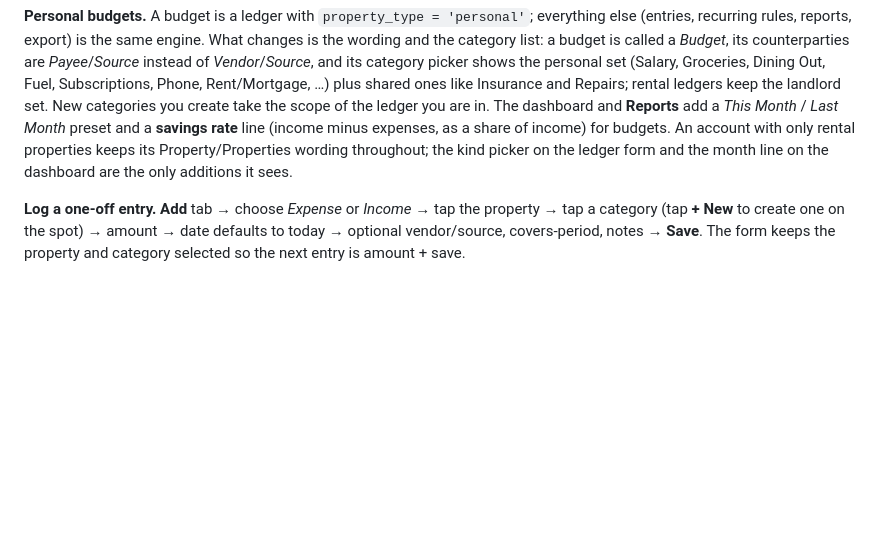
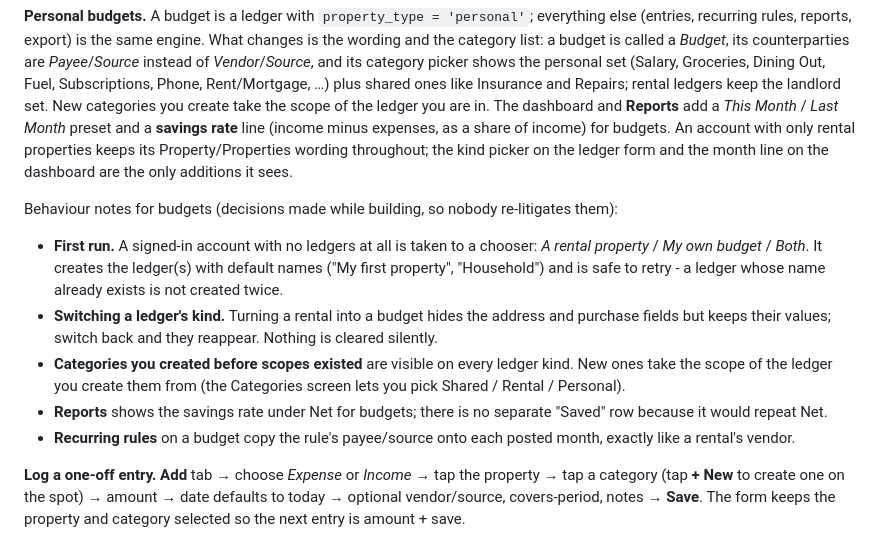
Before and after one commit to Tanveernyc/PropertyLedger, a Markdown page: README.md, the part around the change. Rendered like a GitHub page; blank space fills up the shorter version.

Commit message:
docs: budget behaviour notes in README; Phase 16 rulings in WORKLOG
Co-Authored-By: Claude Opus 5 <noreply@anthropic.com>

```diff
--- a/README.md
+++ b/README.md
@@ -21,6 +21,14 @@ Money is `numeric(12,2)` in Postgres and integer-cent math in the app. Dates are
 **First run.** Sign up with an email and password. The app asks *What do you want to track?* - *A rental property*, *My own budget*, or *Both* - and creates the first ledger(s) for you ("My first property" / "Household"). Add more later from the ledgers tab (titled **Properties**, **Budgets**, or **Ledgers** depending on what you have) → **+ Add**: pick *Rental property* or *Personal budget*, name it, save.
 
 **Personal budgets.** A budget is a ledger with `property_type = 'personal'`; everything else (entries, recurring rules, reports, export) is the same engine. What changes is the wording and the category list: a budget is called a *Budget*, its counterparties are *Payee*/*Source* instead of *Vendor*/*Source*, and its category picker shows the personal set (Salary, Groceries, Dining Out, Fuel, Subscriptions, Phone, Rent/Mortgage, …) plus shared ones like Insurance and Repairs; rental ledgers keep the landlord set. New categories you create take the scope of the ledger you are in. The dashboard and **Reports** add a *This Month* / *Last Month* preset and a **savings rate** line (income minus expenses, as a share of income) for budgets. An account with only rental properties keeps its Property/Properties wording throughout; the kind picker on the ledger form and the month line on the dashboard are the only additions it sees.
+
+Behaviour notes for budgets (decisions made while building, so nobody re-litigates them):
+- **First run.** A signed-in account with no ledgers at all is taken to a chooser: *A rental property* / *My own budget* / *Both*. It creates the ledger(s) with default names ("My first property", "Household") and is safe to retry - a ledger whose name already exists is not created twice.
+- **Switching a ledger's kind.** Turning a rental into a budget hides the address and purchase fields but keeps their values; switch back and they reappear. Nothing is cleared silently.
+- **Categories you created before scopes existed** are visible on every ledger kind. New ones take the scope of the ledger you create them from (the Categories screen lets you pick Shared / Rental / Personal).
+- **Reports** shows the savings rate under Net for budgets; there is no separate "Saved" row because it would repeat Net.
+- **Recurring rules** on a budget copy the rule's payee/source onto each posted month, exactly like a rental's vendor.
+
 
 **Log a one-off entry.** **Add** tab → choose *Expense* or *Income* → tap the property → tap a category (tap **+ New** to create one on the spot) → amount → date defaults to today → optional vendor/source, covers-period, notes → **Save**. The form keeps the property and category selected so the next entry is amount + save.
 
```
Also changed, not shown: WORKLOG.md (+1 -0 lines).
